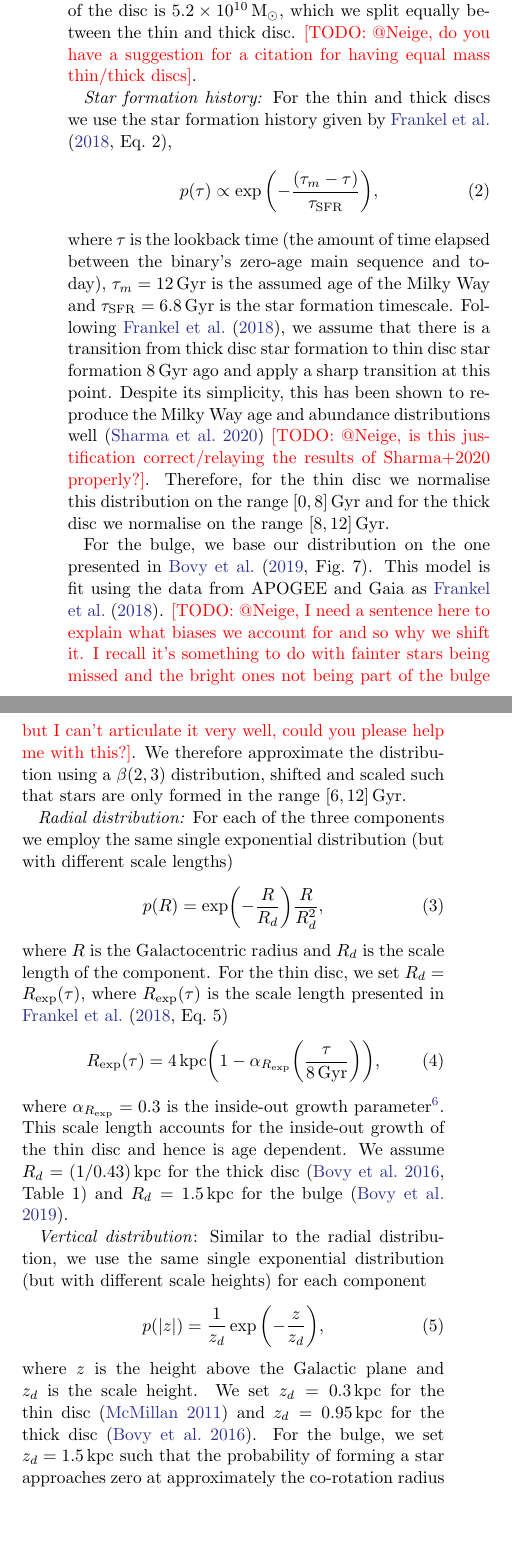
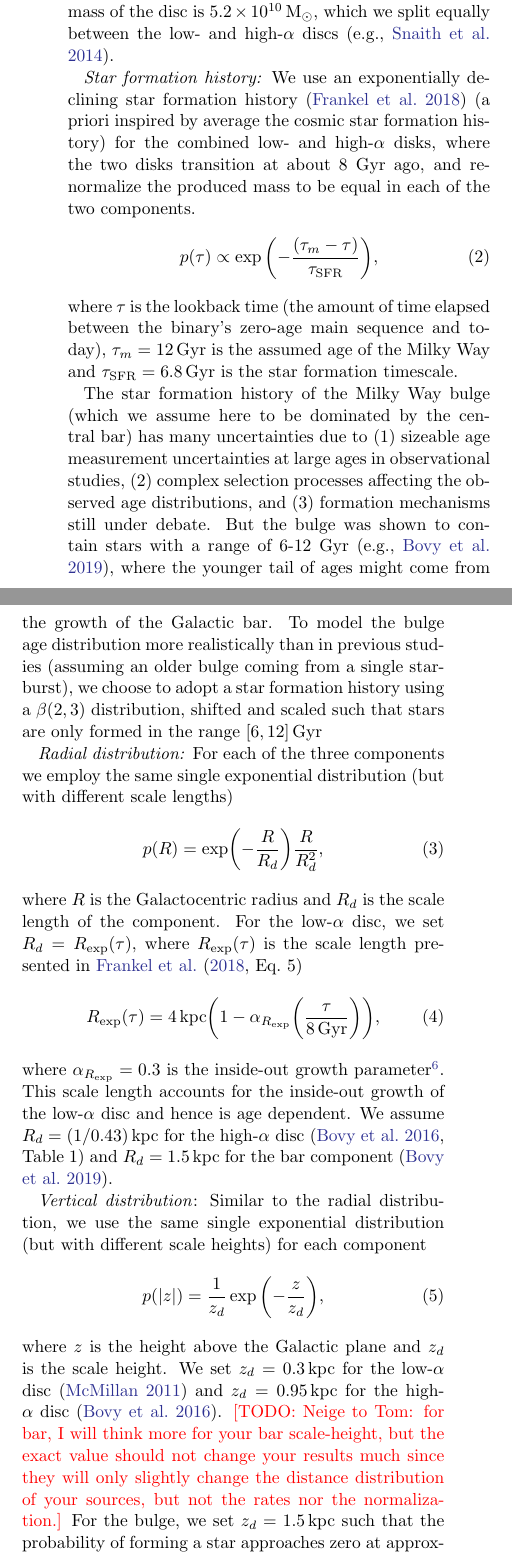
Before and after one commit to TomWagg/detecting-DCOs-in-LISA, a LaTeX paper (paper/tex/paper.tex, which reads paper/tex/sections/methods.tex): two parts of the columns of page 6 of 30, joined at a grey line, cut so that both start at the same text, the shorter picture padded with empty space. Compiled offline with pdfLaTeX.

Commit message:
Updates from Overleaf

```diff
--- a/paper/tex/paper.tex
+++ b/paper/tex/paper.tex
@@ -9,13 +9,14 @@
 \usepackage{xspace}
 \usepackage{natbib}
 \usepackage{fontawesome5}
+\usepackage{xcolor} % to add more color options
 
 % remove indents in footnotes
 \usepackage[hang,flushmargin]{footmisc}
 
 \newcommand{\todo}[1]{{\color{red}{[TODO: #1}]}}
 \newcommand{\tom}[1]{\textcolor{ForestGreen}{[Tom: #1]}}
-
+\newcommand{\floor}[1]{\textcolor{Bittersweet}{[Floor: #1]}}
 % custom function for adding units
 \makeatletter
 \newcommand{\unit}[1]{%
--- a/paper/tex/sections/methods.tex
+++ b/paper/tex/sections/methods.tex
@@ -91,32 +93,34 @@
     \label{fig:galaxy_schematic}
 \end{figure*}
 
-Our model for the Milky Way accounts for the thin disc, thick disc and central bar/bulge. For each of these components we use a separate star formation history, radial and vertical distribution, which we combine into a single model, weighting each component by its stellar mass. \citet{Licquia+2015} gives that the stellar mass of the bulge is $0.9 \times 10^{10} \unit{M_{\odot}}$ and the stellar mass of the disc is $5.2 \times 10^{10} \unit{M_\odot}$, which we split equally between the thin and thick disc. \todo{@Neige, do you have a suggestion for a citation for having equal mass thin/thick discs}.
+Our model for the Milky Way accounts for the low-$\alpha$ disc, high-$\alpha$ disc and central bar/bulge. For each of these components, we use a separate star formation history, radial and vertical distribution, which we combine into a single model, weighting each component by its stellar mass. \citet{Licquia+2015} gives that the stellar mass of the bulge is $0.9 \times 10^{10} \unit{M_{\odot}}$ and the stellar mass of the disc is $5.2 \times 10^{10} \unit{M_\odot}$, which we split equally between the low- and high-$\alpha$ discs \citep[e.g.,][]{Snaith+2014}.
 
-\textit{Star formation history:} For the thin and thick discs we use the star formation history given by \citet[][Eq.~2]{Frankel+2018},
+\textit{Star formation history:}
+We use an exponentially declining star formation history \citep{Frankel+2018} (a priori inspired by average the cosmic star formation history) for the combined low- and high-$\alpha$ disks, where the two disks transition at about 8 Gyr ago, and re-normalize the produced mass to be equal in each of the two components.
 \begin{equation}\label{eq:thin_disc_tau}
     p(\tau) \propto \exp \qty(-\frac{(\tau_m - \tau)}{\tau_{\rm SFR}}),
 \end{equation}
-where $\tau$ is the lookback time (the amount of time elapsed between the binary's zero-age main sequence and today), $\tau_m = 12 \unit{Gyr}$ is the assumed age of the Milky Way and $\tau_{\rm SFR} = 6.8 \unit{Gyr}$ is the star formation timescale. Following \citet{Frankel+2018}, we assume that there is a transition from thick disc star formation to thin disc star formation $8 \unit{Gyr}$ ago and apply a sharp transition at this point. Despite its simplicity, this has been shown to reproduce the Milky Way age and abundance distributions well \citep{Sharma+2020} \todo{@Neige, is this justification correct/relaying the results of Sharma+2020 properly?}. Therefore, for the thin disc we normalise this distribution on the range $[0, 8] \unit{Gyr}$ and for the thick disc we normalise on the range $[8, 12] \unit{Gyr}$.
+where $\tau$ is the lookback time (the amount of time elapsed between the binary's zero-age main sequence and today), $\tau_m = 12 \unit{Gyr}$ is the assumed age of the Milky Way and $\tau_{\rm SFR} = 6.8 \unit{Gyr}$ is the star formation timescale.
 
-For the bulge, we base our distribution on the one presented in \citet[][Fig.~7]{Bovy+2019}. This model is fit using the data from APOGEE and Gaia as \citet{Frankel+2018}. \todo{@Neige, I need a sentence here to explain what biases we account for and so why we shift it. I recall it's something to do with fainter stars being missed and the bright ones not being part of the bulge but I can't articulate it very well, could you please help me with this?}. We therefore approximate the distribution using a $\beta(2,3)$ distribution, shifted and scaled such that stars are only formed in the range $[6, 12] \unit{Gyr}$.
+The star formation history of the Milky Way bulge (which we assume here to be dominated by the central bar) has many uncertainties due to (1) sizeable age measurement uncertainties at large ages in observational studies, (2) complex selection processes affecting the observed age distributions, and (3) formation mechanisms still under debate. But the bulge was shown to contain stars with a range of 6-12 Gyr \citep[e.g.,][]{Bovy+2019}, where the younger tail of ages might come from the growth of the Galactic bar. To model the bulge age distribution more realistically than in previous studies (assuming an older bulge coming from a single starburst), we choose to adopt a star formation history using a $\beta(2,3)$ distribution, shifted and scaled such that stars are only formed in the range $[6, 12] \unit{Gyr}$
 
 \textit{Radial distribution:} For each of the three components we employ the same single exponential distribution (but with different scale lengths)
 \begin{equation}\label{eq:galaxy_R}
     p(R) = \exp(-\frac{R}{R_d}) \frac{R}{R_d^2},
 \end{equation}
-where $R$ is the Galactocentric radius and $R_d$ is the scale length of the component. For the thin disc, we set $R_d = R_{\rm exp}(\tau)$, where $R_{\rm exp}(\tau)$ is the scale length presented in \citet[][Eq.~5]{Frankel+2018}
+where $R$ is the Galactocentric radius and $R_d$ is the scale length of the component. For the low-$\alpha$ disc, we set $R_d = R_{\rm exp}(\tau)$, where $R_{\rm exp}(\tau)$ is the scale length presented in \citet[][Eq.~5]{Frankel+2018}
 \begin{equation}
     R_{\rm exp}(\tau) = 4 \unit{kpc} \qty(1 - \alpha_{R_{\rm exp}} \qty(\frac{\tau}{8 \unit{Gyr}})),
 \end{equation}
-where $\alpha_{R_{\rm exp}} = 0.3$ is the inside-out growth parameter\footnote{In $R_{\rm exp}(\tau)$, we use 4 kpc instead of 3 kpc for the 0 Gyr exponential scale-length of the disc as NF finds that it provides a better fit to the original data}. This scale length accounts for the inside-out growth of the thin disc and hence is age dependent. We assume $R_d = (1 / 0.43) \unit{kpc}$ for the thick disc \citep[][Table~1]{Bovy+2016} and $R_d = 1.5 \unit{kpc}$ for the bulge \citep{Bovy+2019}.
+where $\alpha_{R_{\rm exp}} = 0.3$ is the inside-out growth parameter\footnote{In $R_{\rm exp}(\tau)$, we use 4 kpc instead of 3 kpc for the 0 Gyr exponential scale-length of the disc as NF finds that it provides a better fit to the original data}. This scale length accounts for the inside-out growth of the low-$\alpha$ disc and hence is age dependent. We assume $R_d = (1 / 0.43) \unit{kpc}$ for the high-$\alpha$ disc \citep[][Table~1]{Bovy+2016} and $R_d = 1.5 \unit{kpc}$ for the bar component \citep{Bovy+2019}.
 
 \textit{Vertical distribution}: Similar to the radial distribution, we use the same single exponential distribution (but with different scale heights) for each component
 \begin{equation}\label{eq:galaxy_z}
     p(\abs{z}) = \frac{1}{z_d} \exp\qty(-\frac{z}{z_d}),
 \end{equation}
-where $z$ is the height above the Galactic plane and $z_d$ is the scale height. We set $z_d = 0.3 \unit{kpc}$ for the thin disc \citep{McMillan+2011} and $z_d = 0.95 \unit{kpc}$ for the thick disc \citep{Bovy+2016}. For the bulge, we set $z_d = 1.5 \unit{kpc}$ such that the probability of forming a star approaches zero at approximately the co-rotation radius of the Galactic bar/bulge \citep{Bovy+2019}. \todo{@Neige, did I justify the bulge/bar height correctly?}
-
+where $z$ is the height above the Galactic plane and $z_d$ is the scale height. We set $z_d = 0.3 \unit{kpc}$ for the low-$\alpha$ disc \citep{McMillan+2011} and $z_d = 0.95 \unit{kpc}$ for the high-$\alpha$ disc \citep{Bovy+2016}.
+\todo{Neige to Tom: for bar, I will think more for your bar scale-height, but the exact value should not change your results much since they will only slightly change the distance distribution of your sources, but not the rates nor the normalization.}
+For the bulge, we set $z_d = 1.5 \unit{kpc}$ such that the probability of forming a star approaches zero at approximately the co-rotation radius of the Galactic bar/bulge \citep{Bovy+2019}. \todo{@Neige, did I justify the bulge/bar height correctly? A: The vertical distribution should not influence at which radius the bar should stop forming stars -- more later}
 
 \textit{Metallicity-radius-time relation:} The relation is given by \citep[][Eq. 7]{Frankel+2018}
 \begin{equation}\label{eq:galaxy_FeH}
```
Also changed, not shown: paper/tex/references.bib (+19 -0 lines), paper/tex/sections/introduction.tex (+2 -0 lines), paper/tex/sections/methods.tex (8 more changed lines).
